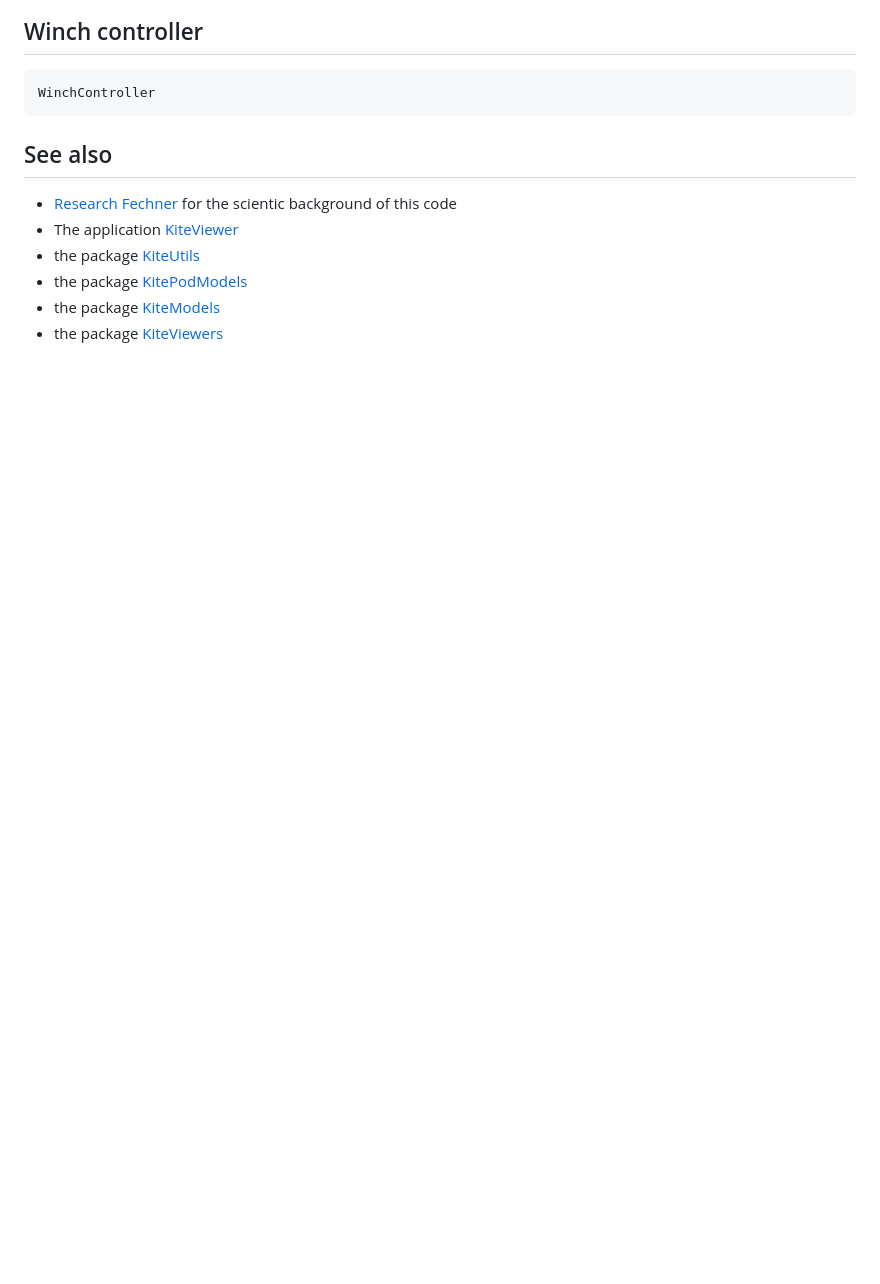
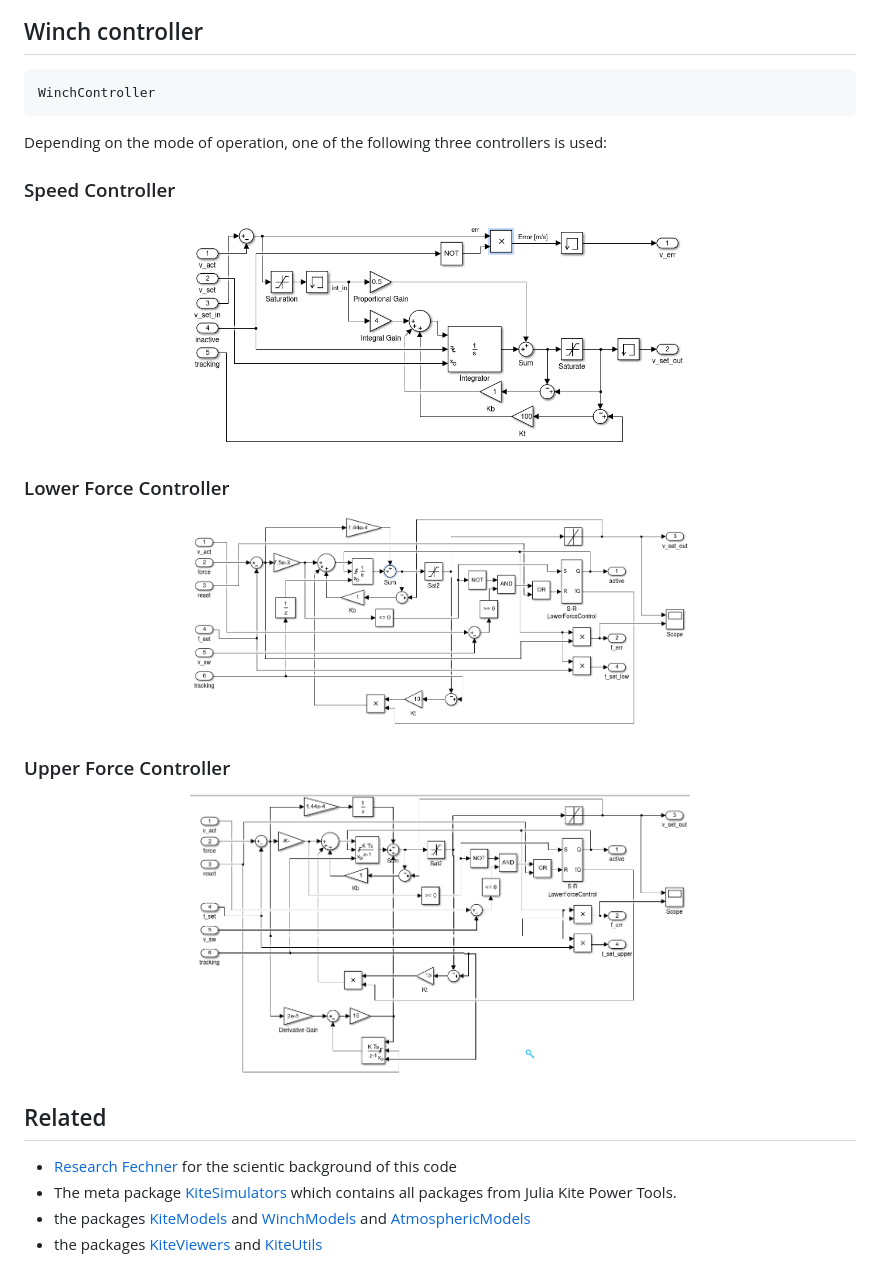
Before and after one commit to aenarete/KiteControllers.jl, a Markdown page: README.md, the part around the change. Rendered like a GitHub page; pictures changed too: doc/lower_force_controller.png (added), doc/speed_controller.png (added), doc/upper_force_controller.png (added); blank space fills up the shorter version.

````diff
--- a/README.md
+++ b/README.md
@@ -41,11 +41,18 @@ calc_steering(fpc, parking)
 ```
 WinchController
 ```
+Depending on the mode of operation, one of the following three controllers is used:
+### Speed Controller
+<p align="center"><img src="./doc/speed_controller.png" width="500" /></p>
 
-## See also
-- [Research Fechner](https://research.tudelft.nl/en/publications/?search=Uwe+Fechner&pageSize=50&ordering=rating&descending=true) for the scientic background of this code
-- The application [KiteViewer](https://github.com/ufechner7/KiteViewer)
-- the package [KiteUtils](https://github.com/ufechner7/KiteUtils.jl)
-- the package [KitePodModels](https://github.com/aenarete/KitePodModels.jl)
-- the package [KiteModels](https://github.com/ufechner7/KiteModels.jl)
-- the package [KiteViewers](https://github.com/aenarete/KiteViewers.jl)
+### Lower Force Controller
+<p align="center"><img src="./doc/lower_force_controller.png" width="500" /></p>
+
+### Upper Force Controller
+<p align="center"><img src="./doc/upper_force_controller.png" width="500" /></p>
+
+## Related
+- [Research Fechner](https://research.tudelft.nl/en/publications/?search=wind+Fechner&pageSize=50&ordering=rating&descending=true) for the scientic background of this code
+- The meta package [KiteSimulators](https://github.com/aenarete/KiteSimulators.jl) which contains all packages from Julia Kite Power Tools.
+- the packages [KiteModels](https://github.com/ufechner7/KiteModels.jl) and [WinchModels](https://github.com/aenarete/WinchModels.jl) and [AtmosphericModels](https://github.com/aenarete/AtmosphericModels.jl)
+- the packages [KiteViewers](https://github.com/aenarete/KiteViewers.jl) and [KiteUtils](https://github.com/ufechner7/KiteUtils.jl)
````
